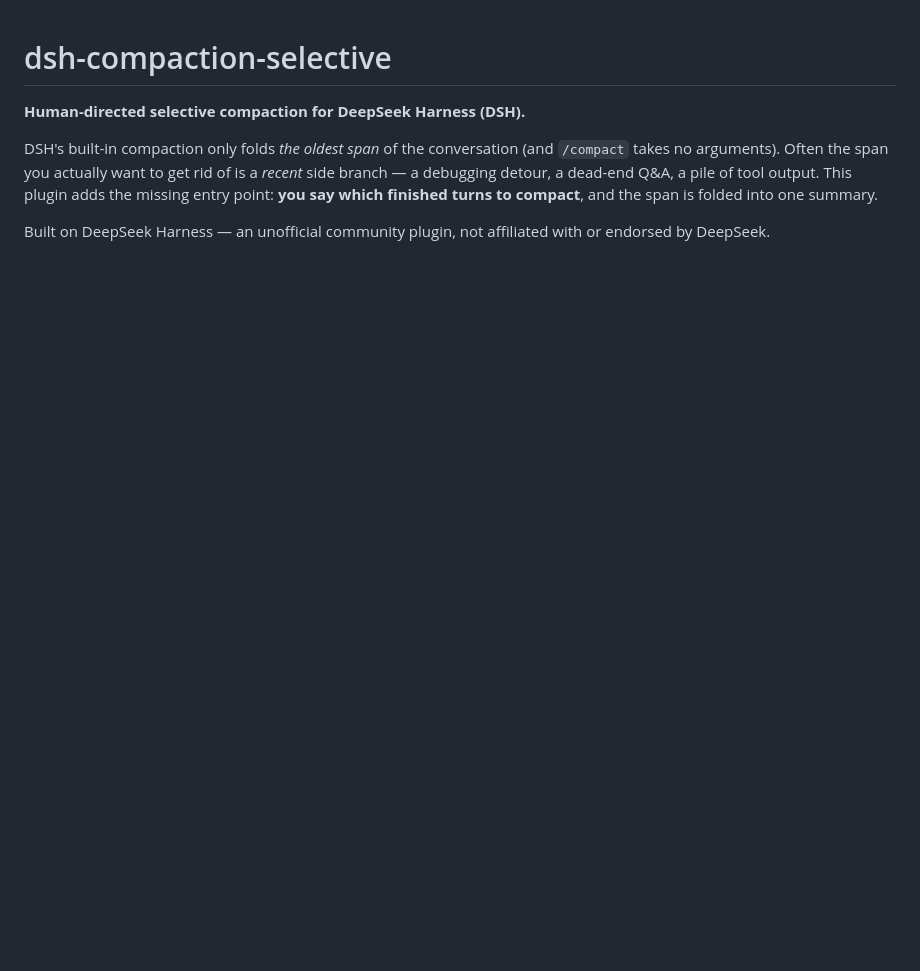
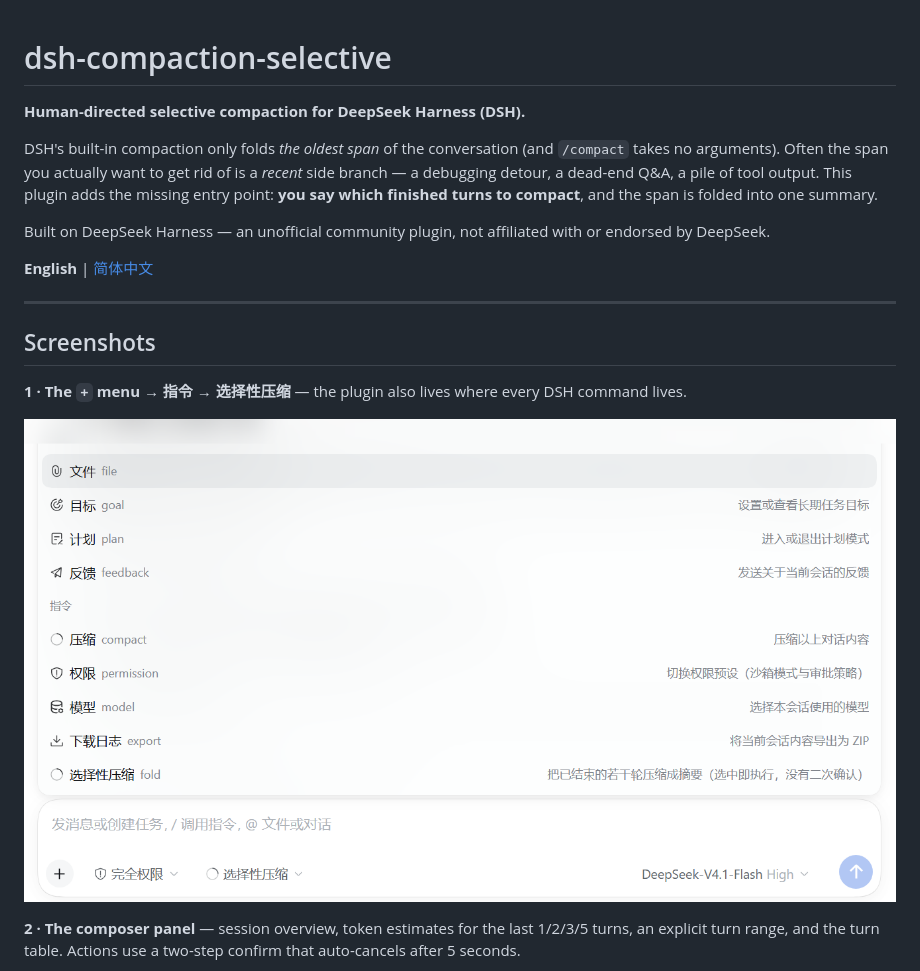
Before and after one commit to DerekZhangbj/dsh-compaction-selective, a Markdown page: README.md, the part around one of its changes. Drawn GitHub-style; pictures changed too: docs/images/menu.png (added); blank space fills up the shorter version.

```diff
--- a/README.md
+++ b/README.md
@@ -8,3 +8,17 @@ detour, a dead-end Q&A, a pile of tool output. This plugin adds the missing entr
 finished turns to compact**, and the span is folded into one summary.
 
 Built on DeepSeek Harness — an unofficial community plugin, not affiliated with or endorsed by DeepSeek.
+
+**English** | [简体中文](README.zh.md)
+
+---
+
+## Screenshots
+
+**1 · The `+` menu → 指令 → 选择性压缩** — the plugin also lives where every DSH command lives.
+
+![The + menu showing the 选择性压缩 command](docs/images/menu.png)
+
+**2 · The composer panel** — session overview, token estimates for the last 1/2/3/5 turns, an explicit
+turn range, and the turn table. Actions use a two-step confirm that auto-cancels after 5 seconds.
+
```
Also changed, not shown: other parts of README.md (+10 -0 lines), README.zh.md (added, +133 -0 lines), docs/images/approval.png (added), docs/images/panel.png (added), 1 other file.
